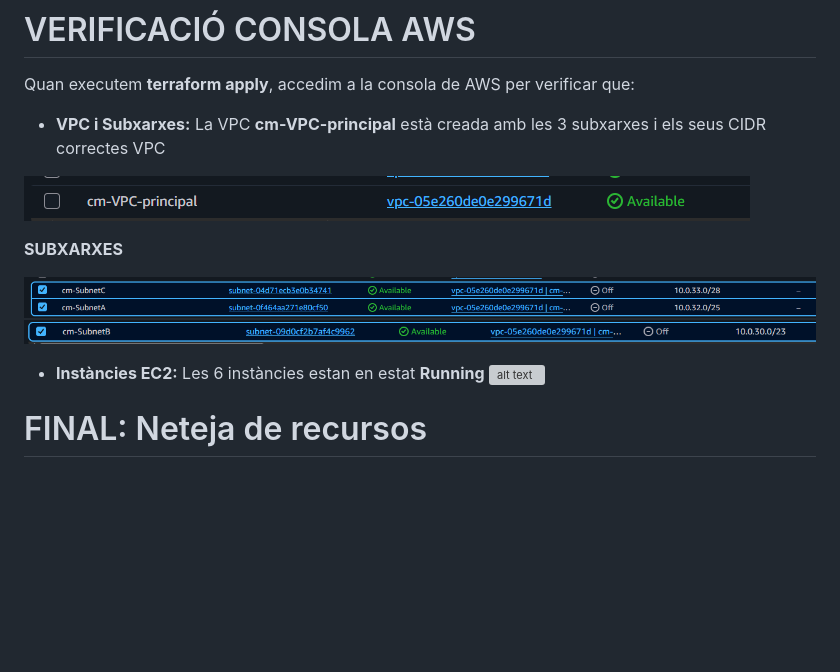
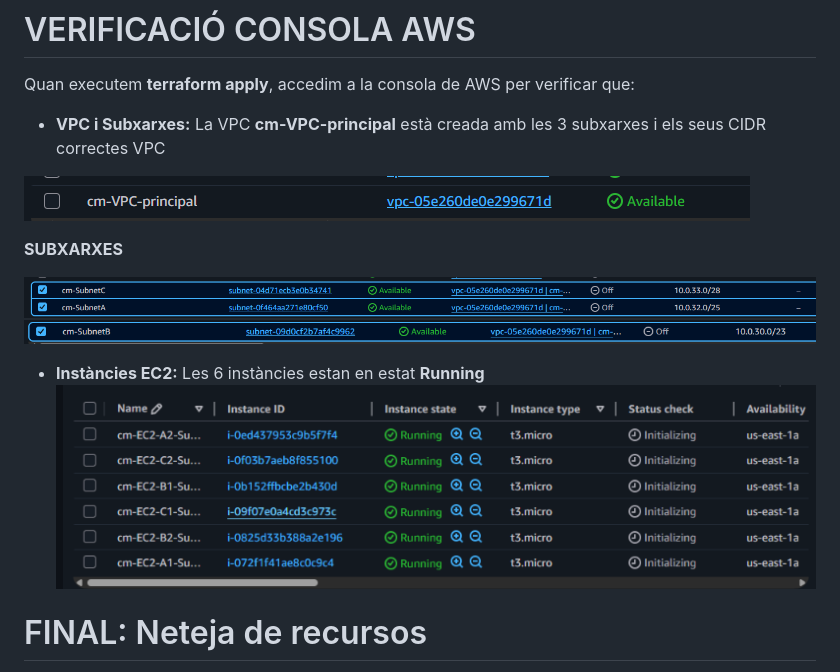
Before and after one commit to caarolmont/practiquescloud, a Markdown page: pt1-4-ex2/README.md, the part around one of its changes. Drawn GitHub-style; pictures changed too: pt1-4-ex2/image.png (added); blank space fills up the shorter version; grey boxes are pictures that could not be loaded.

Commit message:
Update README.md with new images and improve alt text for clarity

```diff
--- a/pt1-4-ex2/README.md
+++ b/pt1-4-ex2/README.md
@@ -54,6 +54,6 @@ VPC
 
 *   **Instàncies EC2:** Les 6 instàncies estan en estat **Running**
-![alt text](assets/{33938C57-E7C4-4027-B2B3-9270CBA3278C}.png)
+![ec2_instances](image.png)
 
 # FINAL: Neteja de recursos
 Per evitar costos innecessaris al compte d'AWS, una vegada realitzades les comprovacions i captures de pantalla executem:
```
Also changed, not shown: other parts of pt1-4-ex2/README.md (+3 -3 lines).
